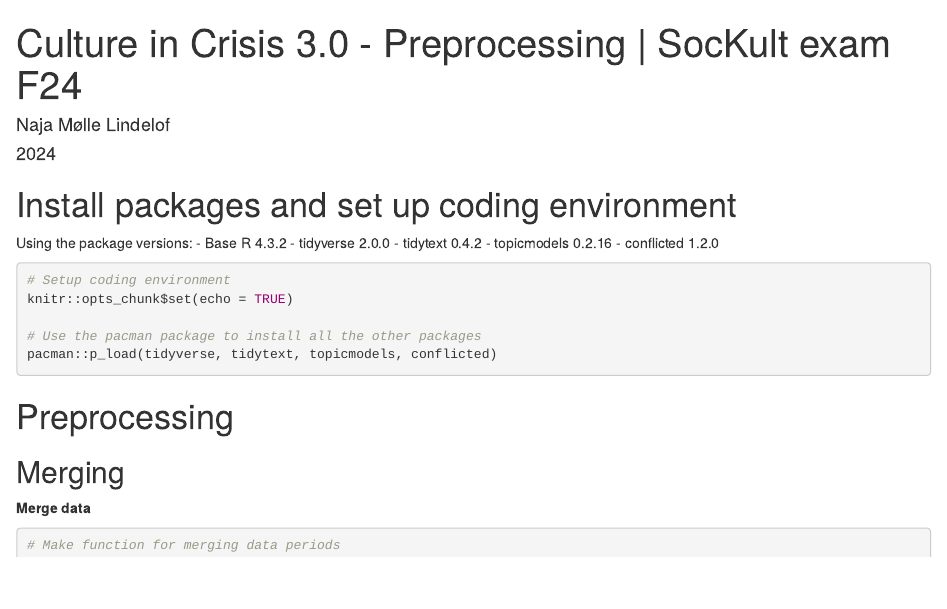
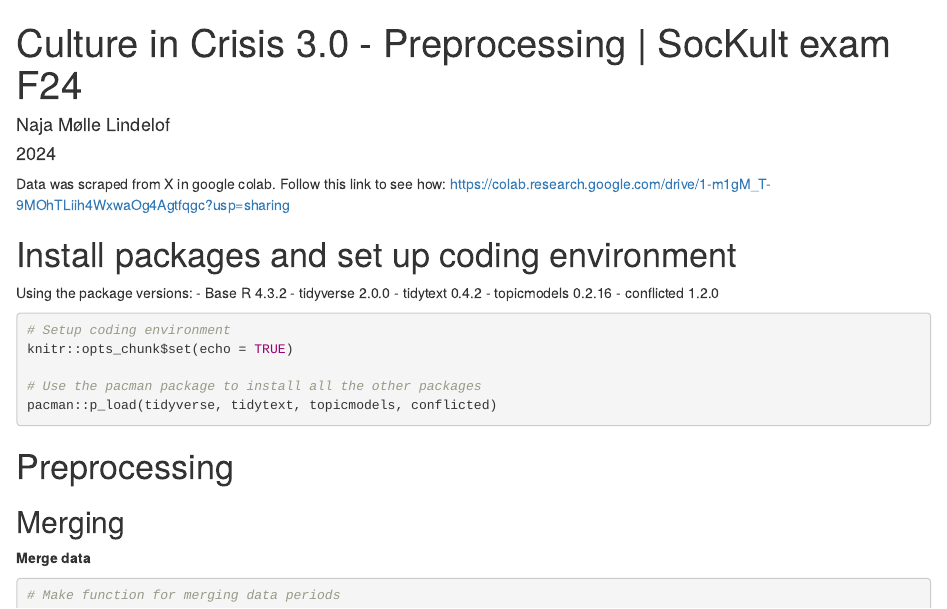
Before and after one commit to NajaMLindelof/Sockult-exam-Culture-in-Crisis, an R Markdown document (Preprocessing code.Rmd): the page in a window 1100 px wide, from its top. Rendered offline with R 4.5, knitr and Pandoc, with nearby package versions; some code elsewhere in the file could not run offline.

Commit message:
Add link for infomration about scraping procedure.Rmd

```diff
--- a/Preprocessing code.Rmd
+++ b/Preprocessing code.Rmd
@@ -4,6 +4,7 @@ author: "Naja Mølle Lindelof"
 date: "2024"
 ---
 
+Data was scraped from X in google colab. Follow this link to see how: https://colab.research.google.com/drive/1-m1gM_T-9MOhTLiih4WxwaOg4Agtfqgc?usp=sharing
 
 # Install packages and set up coding environment
 
```
